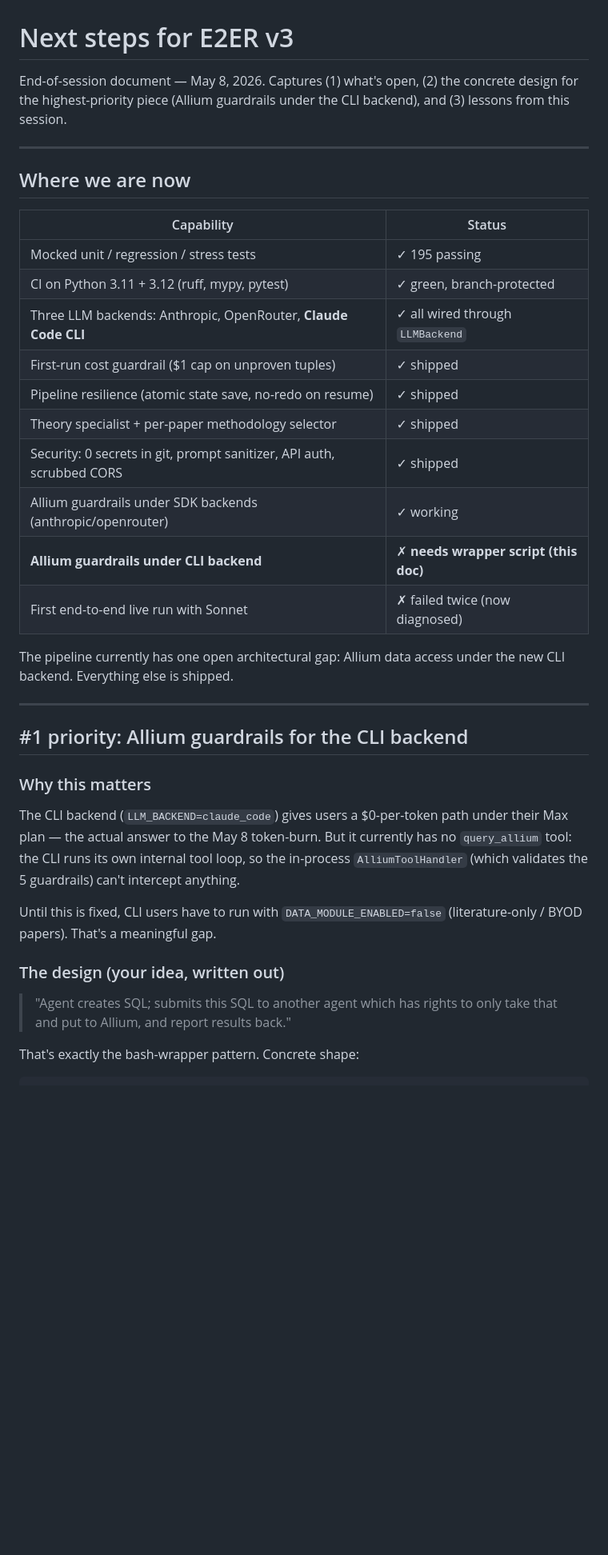
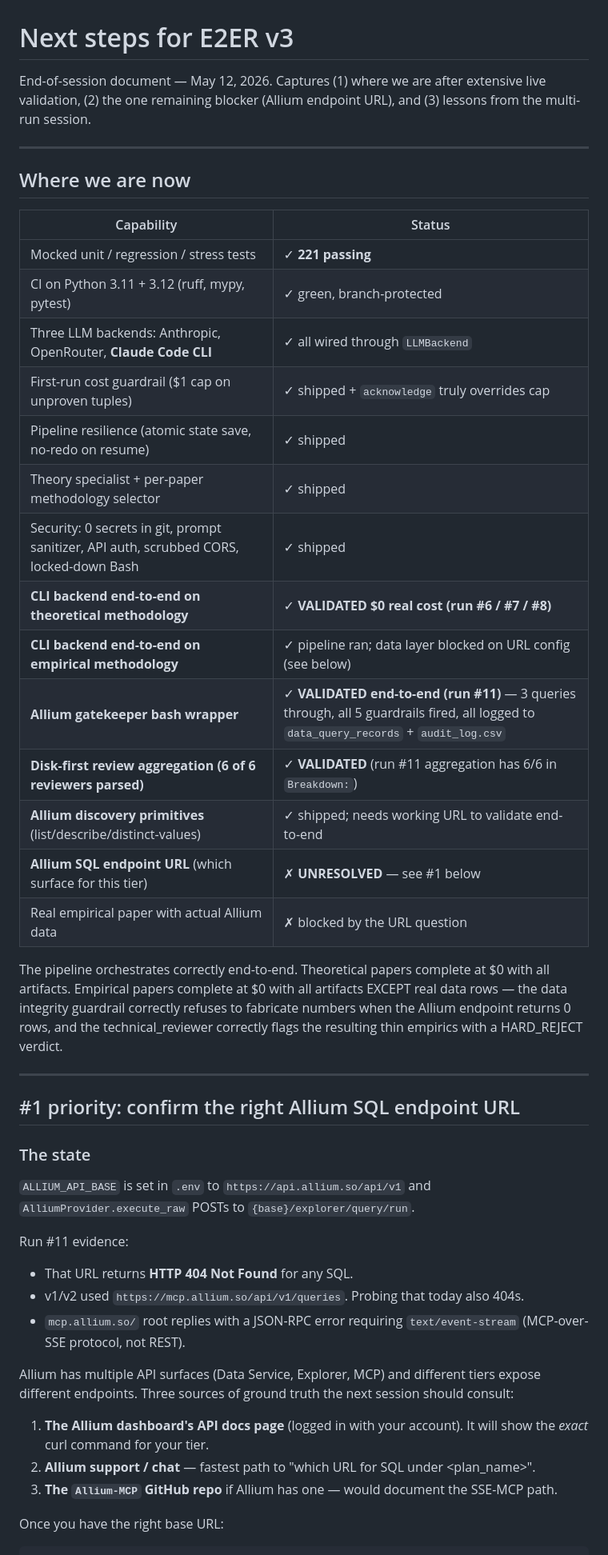
Before and after one commit to bhanneke/E2ER-project, a Markdown page: docs/NEXT_STEPS.md, the part around one of its changes. Shown at 80% size. Drawn GitHub-style; blank space fills up the shorter version.

```diff
--- a/docs/NEXT_STEPS.md
+++ b/docs/NEXT_STEPS.md
@@ -1,8 +1,8 @@
 # Next steps for E2ER v3
 
-End-of-session document — May 8, 2026. Captures (1) what's open, (2) the
-concrete design for the highest-priority piece (Allium guardrails under
-the CLI backend), and (3) lessons from this session.
+End-of-session document — May 12, 2026. Captures (1) where we are after
+extensive live validation, (2) the one remaining blocker (Allium endpoint
+URL), and (3) lessons from the multi-run session.
 
 ---
 
@@ -10,39 +10,54 @@ the CLI backend), and (3) lessons from this session.
 
 | Capability | Status |
 |------------|--------|
-| Mocked unit / regression / stress tests | ✓ 195 passing |
+| Mocked unit / regression / stress tests | ✓ **221 passing** |
 | CI on Python 3.11 + 3.12 (ruff, mypy, pytest) | ✓ green, branch-protected |
 | Three LLM backends: Anthropic, OpenRouter, **Claude Code CLI** | ✓ all wired through `LLMBackend` |
-| First-run cost guardrail ($1 cap on unproven tuples) | ✓ shipped |
+| First-run cost guardrail ($1 cap on unproven tuples) | ✓ shipped + `acknowledge` truly overrides cap |
 | Pipeline resilience (atomic state save, no-redo on resume) | ✓ shipped |
 | Theory specialist + per-paper methodology selector | ✓ shipped |
-| Security: 0 secrets in git, prompt sanitizer, API auth, scrubbed CORS | ✓ shipped |
-| Allium guardrails under SDK backends (anthropic/openrouter) | ✓ working |
-| **Allium guardrails under CLI backend** | ✗ **needs wrapper script (this doc)** |
-| First end-to-end live run with Sonnet | ✗ failed twice (now diagnosed) |
+| Security: 0 secrets in git, prompt sanitizer, API auth, scrubbed CORS, locked-down Bash | ✓ shipped |
+| **CLI backend end-to-end on theoretical methodology** | ✓ **VALIDATED $0 real cost (run #6 / #7 / #8)** |
+| **CLI backend end-to-end on empirical methodology** | ✓ pipeline ran; data layer blocked on URL config (see below) |
+| **Allium gatekeeper bash wrapper** | ✓ **VALIDATED end-to-end (run #11)** — 3 queries through, all 5 guardrails fired, all logged to `data_query_records` + `audit_log.csv` |
+| **Disk-first review aggregation (6 of 6 reviewers parsed)** | ✓ **VALIDATED** (run #11 aggregation has 6/6 in `Breakdown:`) |
+| **Allium discovery primitives** (list/describe/distinct-values) | ✓ shipped; needs working URL to validate end-to-end |
+| **Allium SQL endpoint URL** (which surface for this tier) | ✗ **UNRESOLVED** — see #1 below |
+| Real empirical paper with actual Allium data | ✗ blocked by the URL question |
 
-The pipeline currently has one open architectural gap: Allium data access
-under the new CLI backend. Everything else is shipped.
+The pipeline orchestrates correctly end-to-end. Theoretical papers
+complete at $0 with all artifacts. Empirical papers complete at $0 with
+all artifacts EXCEPT real data rows — the data integrity guardrail
+correctly refuses to fabricate numbers when the Allium endpoint returns
+0 rows, and the technical_reviewer correctly flags the resulting thin
+empirics with a HARD_REJECT verdict.
 
 ---
 
-## #1 priority: Allium guardrails for the CLI backend
+## #1 priority: confirm the right Allium SQL endpoint URL
 
-### Why this matters
+### The state
 
-The CLI backend (`LLM_BACKEND=claude_code`) gives users a $0-per-token
-path under their Max plan — the actual answer to the May 8 token-burn.
-But it currently has no `query_allium` tool: the CLI runs its own internal
-tool loop, so the in-process `AlliumToolHandler` (which validates the 5
-guardrails) can't intercept anything.
+`ALLIUM_API_BASE` is set in `.env` to `https://api.allium.so/api/v1` and
+`AlliumProvider.execute_raw` POSTs to `{base}/explorer/query/run`.
 
-Until this is fixed, CLI users have to run with `DATA_MODULE_ENABLED=false`
-(literature-only / BYOD papers). That's a meaningful gap.
+Run #11 evidence:
+- That URL returns **HTTP 404 Not Found** for any SQL.
+- v1/v2 used `https://mcp.allium.so/api/v1/queries`. Probing that today
+  also 404s.
+- `mcp.allium.so/` root replies with a JSON-RPC error requiring
+  `text/event-stream` (MCP-over-SSE protocol, not REST).
 
-### The design (your idea, written out)
+Allium has multiple API surfaces (Data Service, Explorer, MCP) and
+different tiers expose different endpoints. Three sources of ground truth
+the next session should consult:
 
-> "Agent creates SQL; submits this SQL to another agent which has rights
-> to only take that and put to Allium, and report results back."
+1. **The Allium dashboard's API docs page** (logged in with your
+   account). It will show the *exact* curl command for your tier.
+2. **Allium support / chat** — fastest path to "which URL for SQL
+   under <plan_name>".
+3. **The `Allium-MCP` GitHub repo** if Allium has one — would document
+   the SSE-MCP path.
 
-That's exactly the bash-wrapper pattern. Concrete shape:
+Once you have the right base URL:
 
```
Also changed, not shown: other parts of docs/NEXT_STEPS.md (+181 -189 lines).
